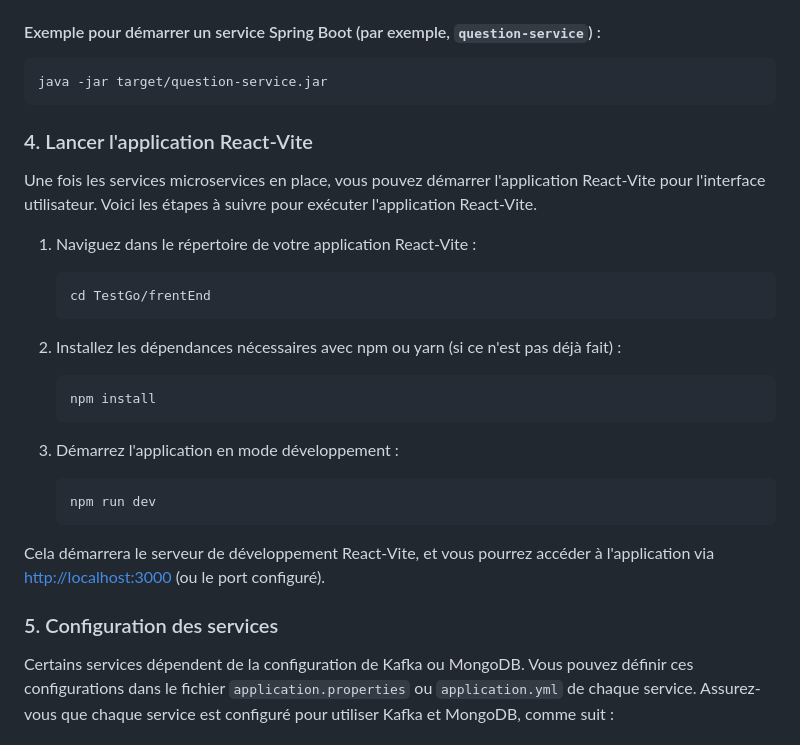
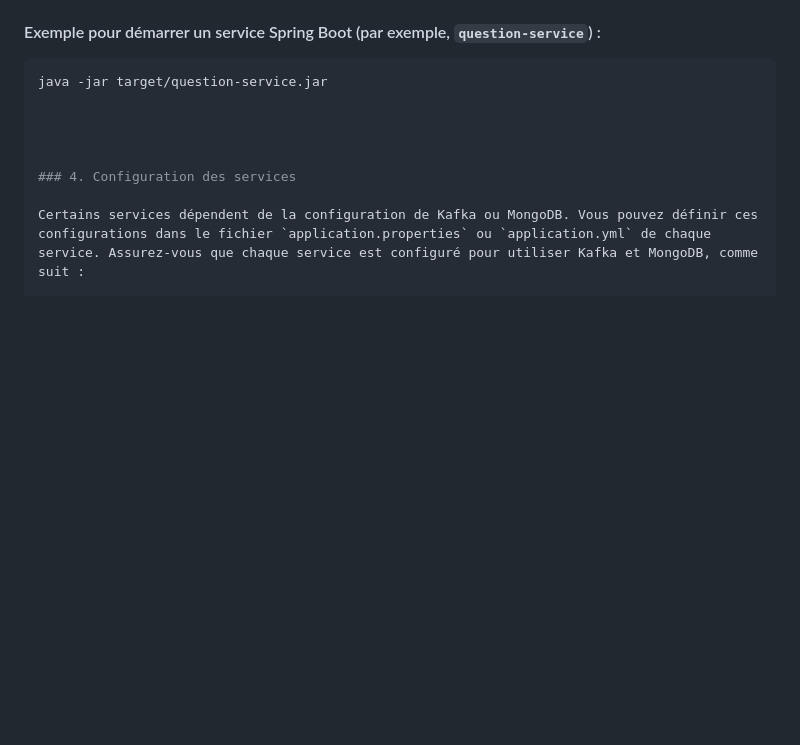
Before and after one commit to abdellah-elgharbi/Test_Go, a Markdown page: README.md, the part around the change. Rendered like a GitHub page; blank space fills up the shorter version.

````diff
--- a/README.md
+++ b/README.md
@@ -75,33 +75,11 @@ Une fois les services construits, vous pouvez les exécuter. Voici les étapes p
 
 ```bash
 java -jar target/question-service.jar
-```
 
-### 4. Lancer l'application React-Vite
 
-Une fois les services microservices en place, vous pouvez démarrer l'application React-Vite pour l'interface utilisateur. Voici les étapes à suivre pour exécuter l'application React-Vite.
 
-1. Naviguez dans le répertoire de votre application React-Vite :
 
-   ```bash
-   cd TestGo/frentEnd
-   ```
-
-2. Installez les dépendances nécessaires avec npm ou yarn (si ce n'est pas déjà fait) :
-
-   ```bash
-   npm install
-   ```
-
-3. Démarrez l'application en mode développement :
-
-   ```bash
-   npm run dev
-   ```
-
-Cela démarrera le serveur de développement React-Vite, et vous pourrez accéder à l'application via [http://localhost:3000](http://localhost:3000) (ou le port configuré).
-
-### 5. Configuration des services
+### 4. Configuration des services
 
 Certains services dépendent de la configuration de Kafka ou MongoDB. Vous pouvez définir ces configurations dans le fichier `application.properties` ou `application.yml` de chaque service. Assurez-vous que chaque service est configuré pour utiliser Kafka et MongoDB, comme suit :
 
````
